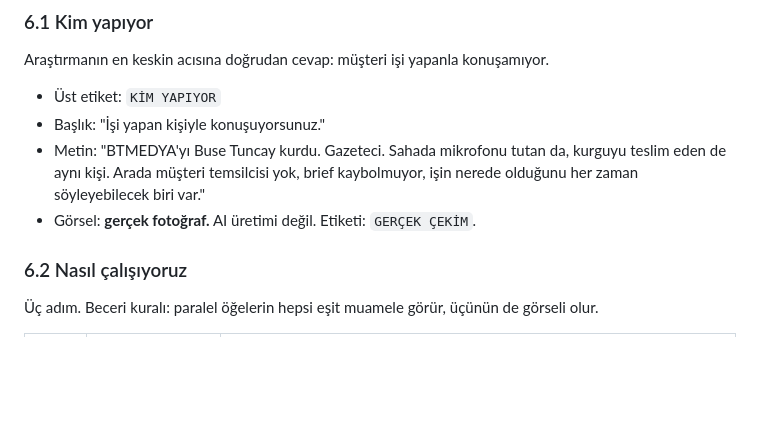
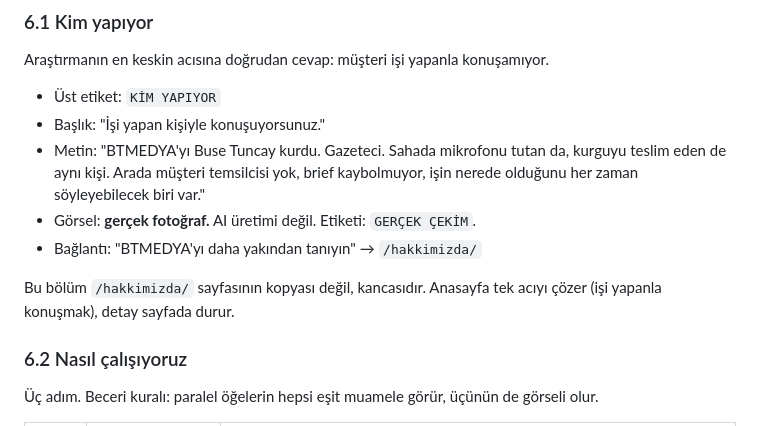
Before and after one commit to BTmedyajans/Btmedya-Ajans, a Markdown page: docs/10K-TASARIM-PAKETI.md, the part around one of its changes. GitHub-like rendering; blank space fills up the shorter version.

```diff
--- a/docs/10K-TASARIM-PAKETI.md
+++ b/docs/10K-TASARIM-PAKETI.md
@@ -173,6 +173,10 @@ Araştırmanın en keskin acısına doğrudan cevap: müşteri işi yapanla konu
   kurguyu teslim eden de aynı kişi. Arada müşteri temsilcisi yok, brief kaybolmuyor,
   işin nerede olduğunu her zaman söyleyebilecek biri var."
 - Görsel: **gerçek fotoğraf.** AI üretimi değil. Etiketi: `GERÇEK ÇEKİM`.
+- Bağlantı: "BTMEDYA'yı daha yakından tanıyın" → `/hakkimizda/`
+
+Bu bölüm `/hakkimizda/` sayfasının kopyası değil, kancasıdır. Anasayfa tek acıyı
+çözer (işi yapanla konuşmak), detay sayfada durur.
 
 ### 6.2 Nasıl çalışıyoruz
 
```
Also changed, not shown: other parts of docs/10K-TASARIM-PAKETI.md (+47 -9 lines).
